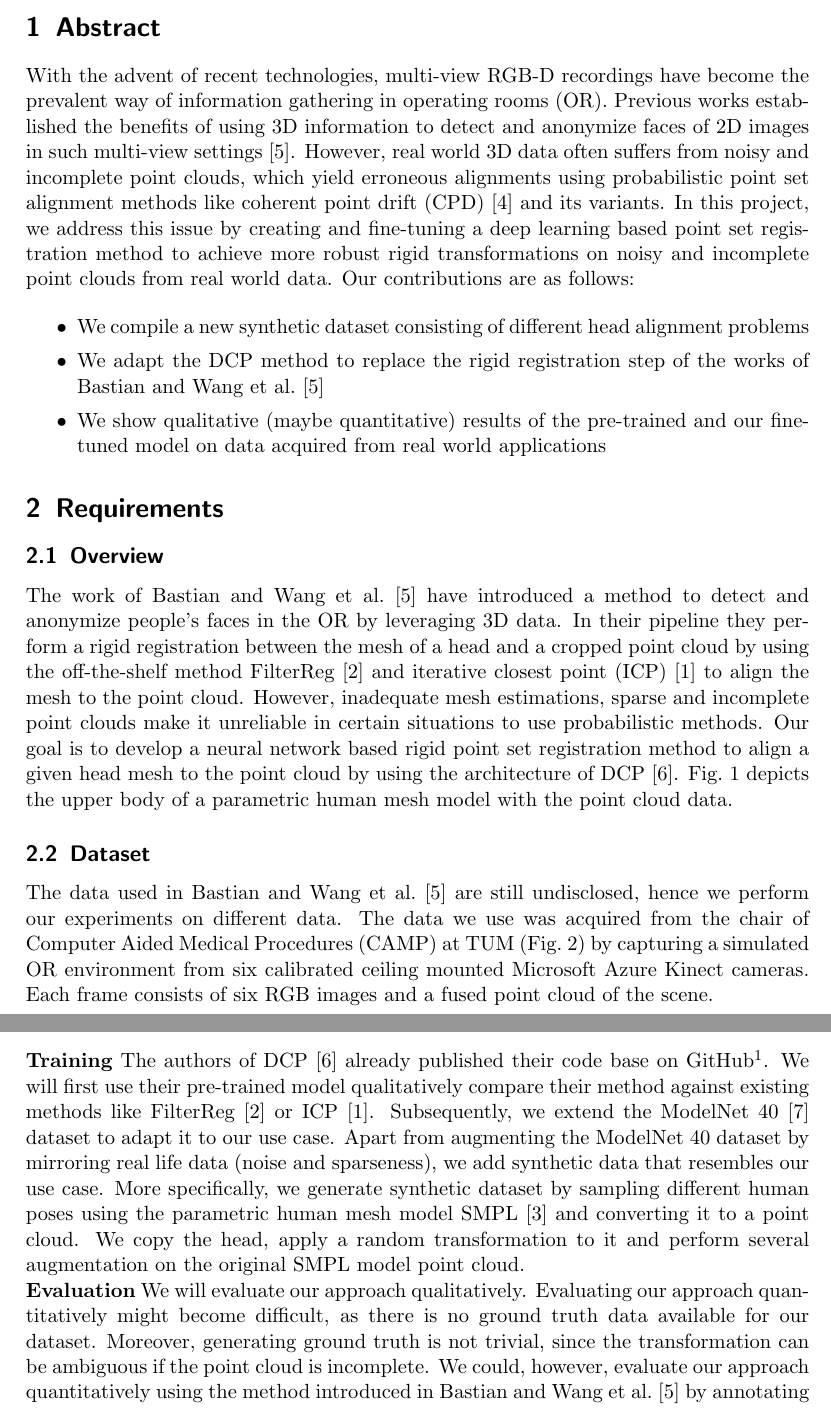
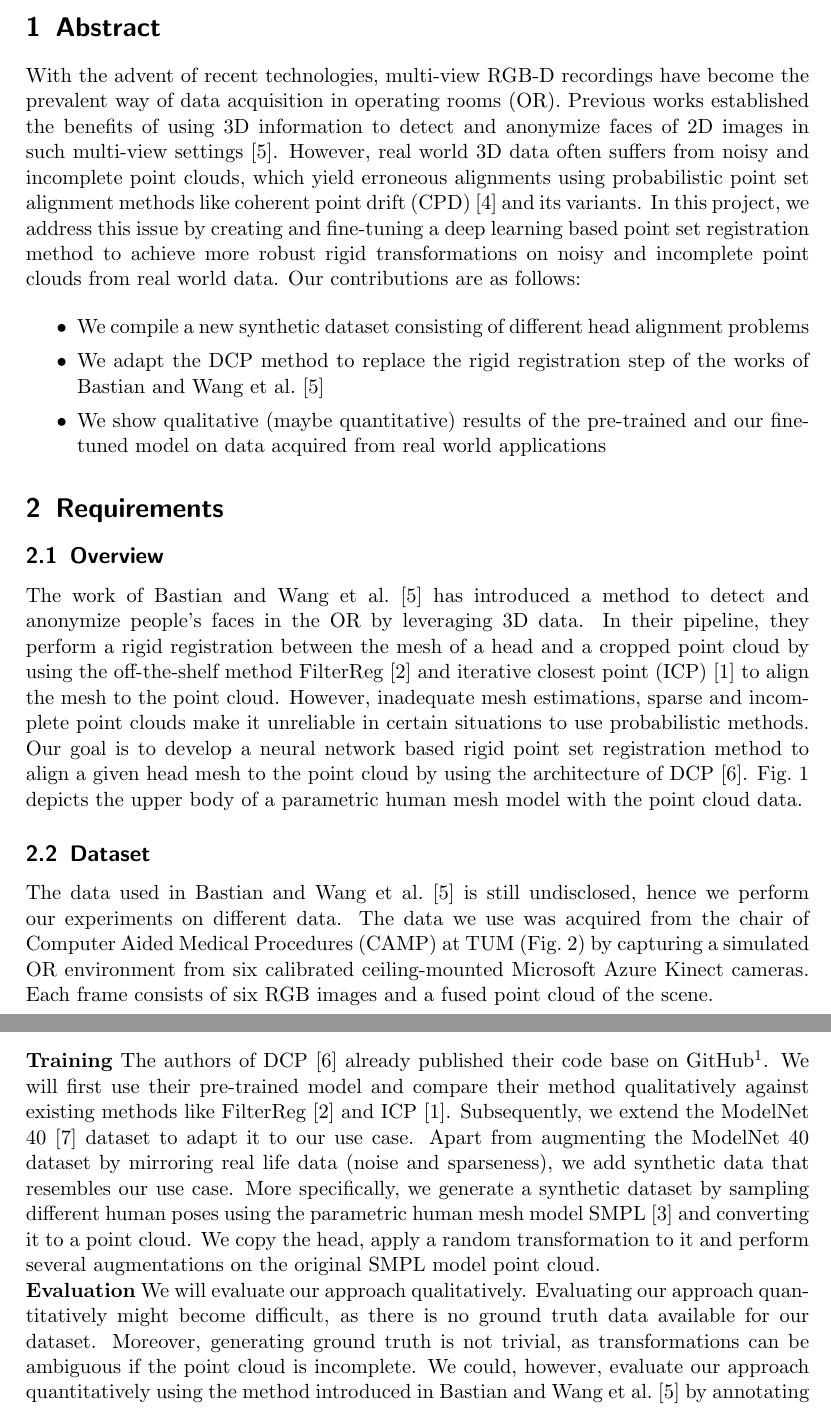
Before and after one commit to wngTn/synthetic_dcp, a LaTeX document (proposal/main.tex): two parts of pages 1 and 2 of 4, joined at a grey line, cut so that both start at the same text. Compiled offline with pdfLaTeX.

Commit message:
fixed some spelling mistakes

```diff
--- a/proposal/main.tex
+++ b/proposal/main.tex
@@ -16,7 +16,7 @@
 % If there is an existing implementation, specify how you would use it and what your contribution will be.
 % This could be:
 
-With the advent of recent technologies, multi-view RGB-D recordings have become the prevalent way of information gathering in operating rooms (OR).
+With the advent of recent technologies, multi-view RGB-D recordings have become the prevalent way of data acquisition in operating rooms (OR).
 Previous works established the benefits of using 3D information to detect and anonymize faces of 2D images in such multi-view settings~\cite{disguisor}.
 However, real world 3D data often suffers from noisy and incomplete point clouds, which yield erroneous alignments using probabilistic point set alignment methods like coherent point drift (CPD)~\cite{cpd} and its variants.
 In this project, we address this issue by creating and fine-tuning a deep learning based point set registration method to achieve more robust rigid transformations on noisy and incomplete point clouds from real world data.
@@ -33,8 +33,8 @@ Our contributions are as follows:
 \section{Requirements}
 
 \subsection{Overview}
-The work of Bastian and Wang et al.~\cite{disguisor} have introduced a method to detect and anonymize people's faces in the OR by leveraging 3D data.
-In their pipeline they perform a rigid registration between the mesh of a head and a cropped point cloud by using the off-the-shelf method FilterReg~\cite{filterreg} and iterative closest point (ICP)~\cite{icp} to align the mesh to the point cloud.
+The work of Bastian and Wang et al.~\cite{disguisor} has introduced a method to detect and anonymize people's faces in the OR by leveraging 3D data.
+In their pipeline, they perform a rigid registration between the mesh of a head and a cropped point cloud by using the off-the-shelf method FilterReg~\cite{filterreg} and iterative closest point (ICP)~\cite{icp} to align the mesh to the point cloud.
 However, inadequate mesh estimations, sparse and incomplete point clouds make it unreliable in certain situations to use probabilistic methods.
 Our goal is to develop a neural network based rigid point set registration method to align a given head mesh to the point cloud by using the architecture of DCP~\cite{dcp}.
 Fig.~\ref{fig:example_mesh} depicts the upper body of a parametric human mesh model with the point cloud data.
@@ -47,8 +47,8 @@ Fig.~\ref{fig:example_mesh} depicts the upper body of a parametric human mesh mo
 \end{figure}
 
 \subsection{Dataset}
-The data used in Bastian and Wang et al.~\cite{disguisor} are still undisclosed, hence we perform our experiments on different data.
-The data we use was acquired from the chair of Computer Aided Medical Procedures (CAMP) at TUM (Fig.~\ref{fig:example_pcd}) by capturing a simulated OR environment from six calibrated ceiling mounted Microsoft Azure Kinect cameras.
+The data used in Bastian and Wang et al.~\cite{disguisor} is still undisclosed, hence we perform our experiments on different data.
+The data we use was acquired from the chair of Computer Aided Medical Procedures (CAMP) at TUM (Fig.~\ref{fig:example_pcd}) by capturing a simulated OR environment from six calibrated ceiling-mounted Microsoft Azure Kinect cameras.
 Each frame consists of six RGB images and a fused point cloud of the scene.
 
 \begin{figure}[!ht]
@@ -61,16 +61,16 @@ Each frame consists of six RGB images and a fused point cloud of the scene.
 \subsection{Methods}
 
 \textbf{Training} The authors of DCP~\cite{dcp} already published their code base on GitHub\footnote{https://github.com/WangYueFt/dcp}.
-We will first use their pre-trained model qualitatively compare their method against existing methods like FilterReg~\cite{filterreg} or ICP~\cite{icp}.
+We will first use their pre-trained model and compare their method qualitatively against existing methods like FilterReg~\cite{filterreg} and ICP~\cite{icp}.
 Subsequently, we extend the ModelNet 40~\cite{modelnet40} dataset to adapt it to our use case.
 Apart from augmenting the ModelNet 40 dataset by mirroring real life data (noise and sparseness), we add synthetic data that resembles our use case.
-More specifically, we generate synthetic dataset by sampling different human poses using the parametric human mesh model SMPL~\cite{SMPL:2015} and converting it to a point cloud.
-We copy the head, apply a random transformation to it and perform several augmentation on the original SMPL model point cloud.
+More specifically, we generate a synthetic dataset by sampling different human poses using the parametric human mesh model SMPL~\cite{SMPL:2015} and converting it to a point cloud.
+We copy the head, apply a random transformation to it and perform several augmentations on the original SMPL model point cloud.
 
 \noindent\textbf{Evaluation}
 We will evaluate our approach qualitatively.
 Evaluating our approach quantitatively might become difficult, as there is no ground truth data available for our dataset.
-Moreover, generating ground truth is not trivial, since the transformation can be ambiguous if the point cloud is incomplete.
+Moreover, generating ground truth is not trivial, as transformations can be ambiguous if the point cloud is incomplete.
 We could, however, evaluate our approach quantitatively using the method introduced in Bastian and Wang et al.~\cite{disguisor} by annotating face bounding boxes in the 2D images and rendering the head meshes back into the 2D images.
 
 % List your requirements, e.g. dataset, which type of data you need for your approach (SDF, point clouds, etc.) and how you will generate them from the dataset you want to use.
```
